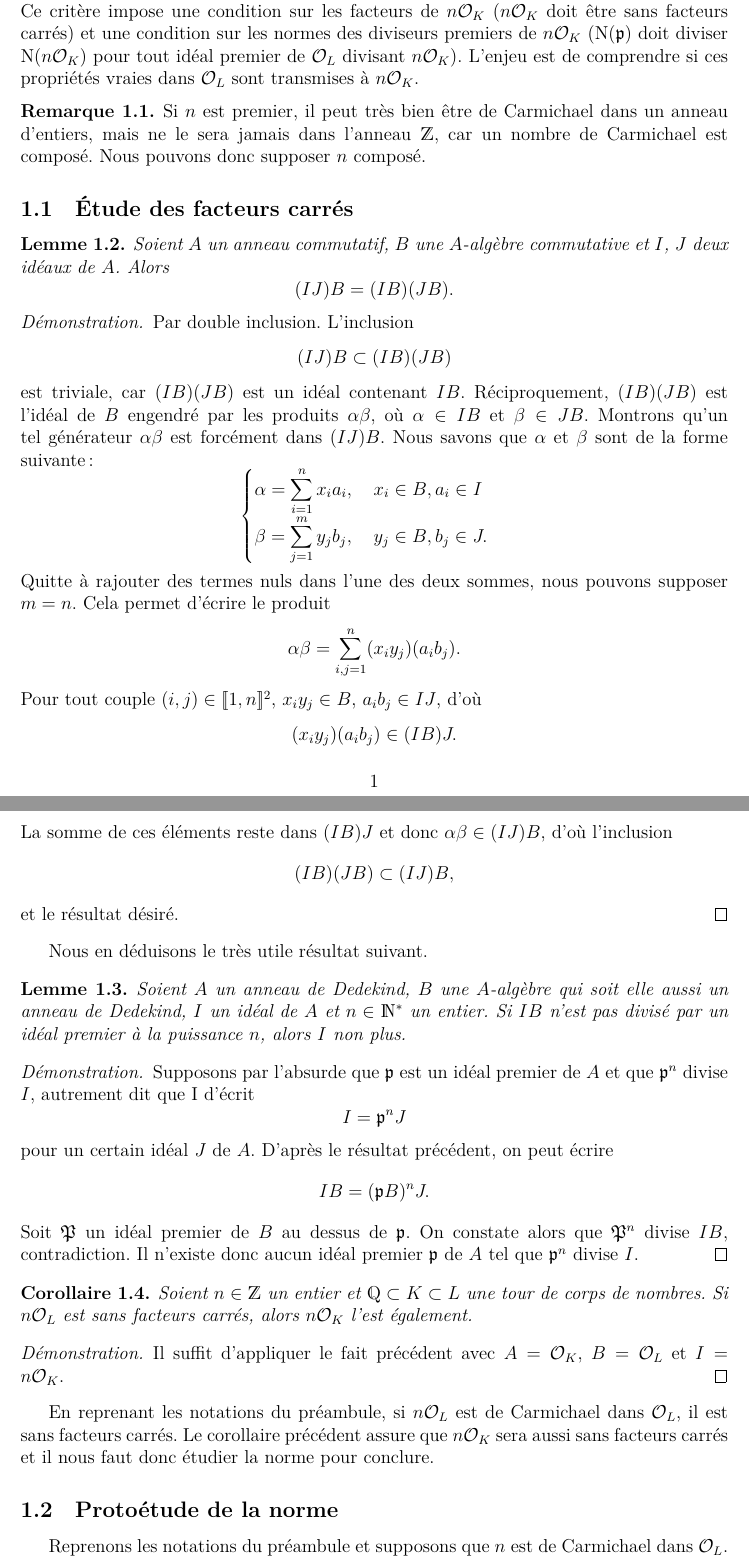
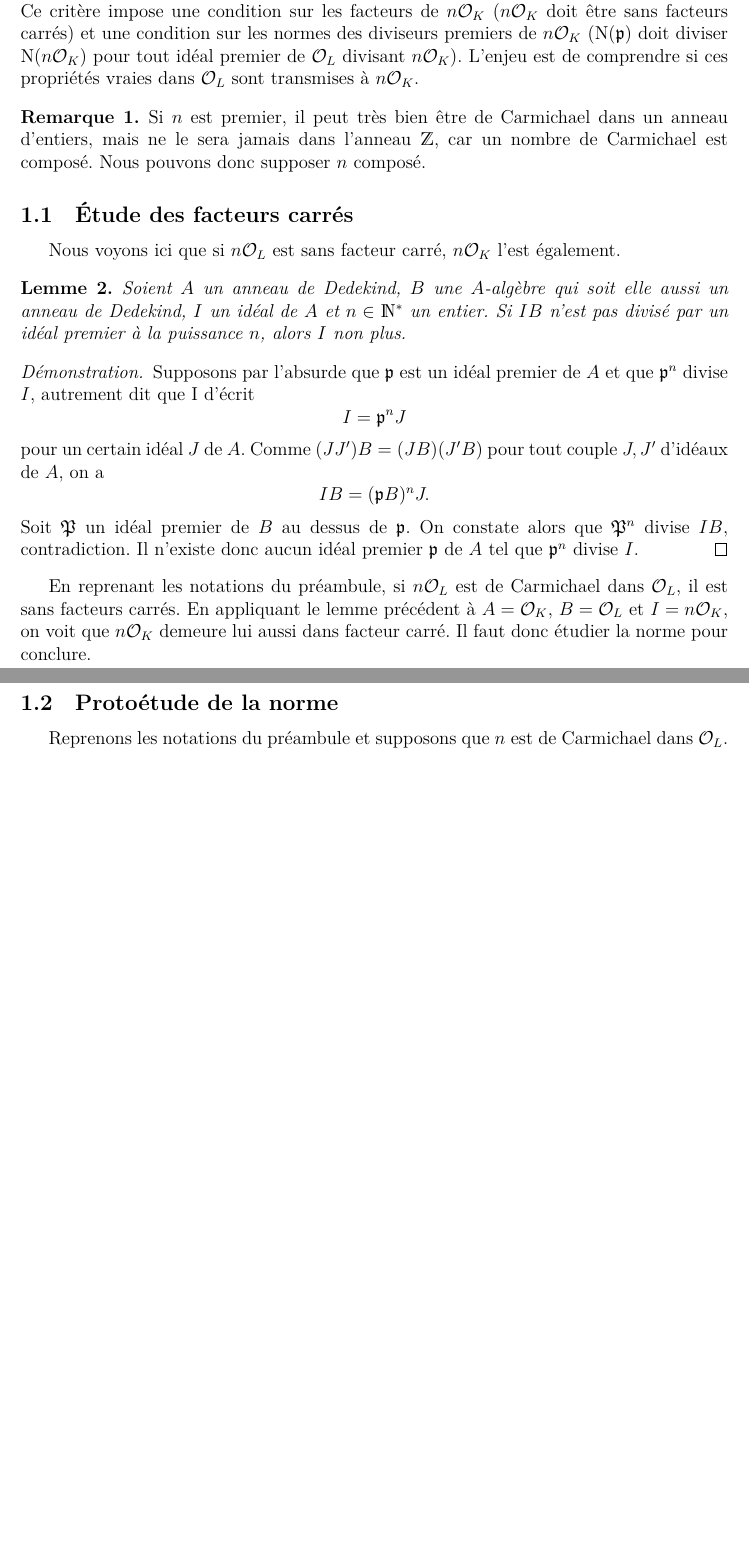
Before and after one commit to kryzar/TER-Carmichael, a LaTeX document (Mémoire/Memoire.tex): two parts of pages 2 and 3 of 5, joined at a grey line, cut so that both start at the same text, the shorter picture padded with empty space. The pictures show the PDF file Mémoire/Memoire.pdf that the author committed with the source.

Commit message:
enlever un lemme de débutant

```diff
--- a/Mémoire/Memoire.tex
+++ b/Mémoire/Memoire.tex
@@ -50,34 +51,16 @@ Soient $\Q \subset K \subset L$ une tour de corps de nombres et $n\in \mathbb{Z}
 
 \subsection{Étude des facteurs carrés}
 
-\begin{lemme}Soient $A$ un anneau commutatif, $B$ une $A$-algèbre commutative et $I$, $J$ deux idéaux de $A$. Alors $$(IJ) B = (IB)(JB).$$
-\end{lemme}
-
-\begin{proof}
-	Par double inclusion. L'inclusion $$(IJ)B \subset (IB)(JB)$$ est triviale, car $(IB)(JB)$ est un idéal contenant $IB$. Réciproquement, $(IB)(JB)$ est l'idéal de $B$ engendré par les produits $\alpha\beta$, où $\alpha \in IB$ et $\beta\in JB$. Montrons qu'un tel générateur $\alpha\beta$ est forcément dans $(IJ)B$. Nous savons que $\alpha$ et $\beta$ sont de la forme suivante :
-	$$\begin{cases}
-		\displaystyle \alpha = \sum_{i=1}^n x_i a_i, \quad x_i\in B, a_i \in I \\
-		\displaystyle\beta = \sum_{j=1}^m y_j b_j, \quad y_j\in B, b_j \in J.
-	\end{cases}$$
-	Quitte à rajouter des termes nuls dans l'une des deux sommes, nous pouvons supposer $m=n$. Cela permet d'écrire le produit $$\alpha\beta = \sum_{i,j=1}^n (x_iy_j) (a_i b_j).$$ Pour tout couple $(i, j) \in [\![ 1, n]\!] ^2$, $x_iy_j \in B$, $a_i b_j\in IJ$, d'où $$(x_i y_j)(a_i b_j) \in (IB)J.$$ La somme de ces éléments reste dans $(IB)J$ et donc $\alpha \beta \in (IJ)B$, d'où l'inclusion $$(IB)(JB) \subset (IJ)B,$$ et le résultat désiré.
-\end{proof}
-
-Nous en déduisons le très utile résultat suivant.
+Nous voyons ici que si $n\OL$ est sans facteur carré, $n\OK$ l'est également.
 
 \begin{lemme}Soient $A$ un anneau de Dedekind, $B$ une $A$-algèbre qui soit elle aussi un anneau de Dedekind, $I$ un idéal de $A$ et $n\in \N^*$ un entier. Si $IB$ n'est pas divisé par un idéal premier à la puissance $n$, alors $I$ non plus.
 \end{lemme}
 
 \begin{proof}
-Supposons par l'absurde que $\p$ est un idéal premier de $A$ et que $\p^n$ divise $I$, autrement dit que I d'écrit $$I = \p^n J$$ pour un certain idéal $J$ de $A$. D'après le résultat précédent, on peut écrire $$IB = (\p B)^n J.$$ Soit $\P$ un idéal premier de $B$ au dessus de $\p$. On constate alors que $\P^n$ divise $IB$, contradiction. Il n'existe donc aucun idéal premier $\p$ de $A$ tel que $\p^n$ divise $I$.
+	Supposons par l'absurde que $\p$ est un idéal premier de $A$ et que $\p^n$ divise $I$, autrement dit que I d'écrit $$I = \p^n J$$ pour un certain idéal $J$ de $A$. Comme $(JJ')B = (JB)(J'B)$ pour tout couple $J, J'$ d'idéaux de $A$, on a $$IB = (\p B)^n J.$$ Soit $\P$ un idéal premier de $B$ au dessus de $\p$. On constate alors que $\P^n$ divise $IB$, contradiction. Il n'existe donc aucun idéal premier $\p$ de $A$ tel que $\p^n$ divise $I$.
 \end{proof}
 
-\begin{corollaire}Soient $n\in \Z$ un entier et $\Q\subset K\subset L$ une tour de corps de nombres. Si $n\OL$ est sans facteurs carrés, alors $n\OK$ l'est également.
-\end{corollaire}
-
-\begin{proof}Il suffit d'appliquer le fait précédent avec $A=\OK$, $B=\OL$ et $I = n\OK$.
-\end{proof}
-
-En reprenant les notations du préambule, si $n\OL$ est de Carmichael dans $\OL$, il est sans facteurs carrés. Le corollaire précédent assure que $n\OK$ sera aussi sans facteurs carrés et il nous faut donc étudier la norme pour conclure.
+En reprenant les notations du préambule, si $n\OL$ est de Carmichael dans $\OL$, il est sans facteurs carrés. En appliquant le lemme précédent à $A=\OK$, $B=\OL$ et $I = n\OK$, on voit que $n\OK$ demeure lui aussi dans facteur carré. Il faut donc étudier la norme pour conclure.
 
 \subsection{Protoétude de la norme}
 
```
Also changed, not shown: Mémoire/Memoire.pdf, Mémoire/Memoire.tex (3 more changed lines).
